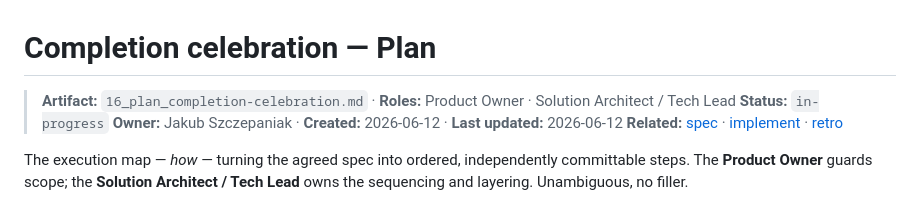
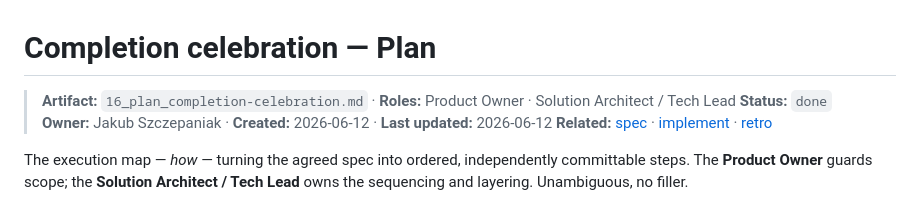
Before and after one commit to autioch/lullaby-dashboard-2, a Markdown page: docs-journal/16_plan_completion-celebration.md, the part around one of its changes. GitHub-like rendering.

```diff
--- a/docs-journal/16_plan_completion-celebration.md
+++ b/docs-journal/16_plan_completion-celebration.md
@@ -1,7 +1,7 @@
 # Completion celebration — Plan
 
 > **Artifact:** `16_plan_completion-celebration.md` · **Roles:** Product Owner · Solution Architect / Tech Lead
-> **Status:** `in-progress`
+> **Status:** `done`
 > **Owner:** Jakub Szczepaniak · **Created:** 2026-06-12 · **Last updated:** 2026-06-12
 > **Related:** [spec](16_spec_completion-celebration.md) · [implement](16_implement_completion-celebration.md) · [retro](16_retro_completion-celebration.md)
 
```
Also changed, not shown: other parts of docs-journal/16_plan_completion-celebration.md (+1 -1 lines), docs-journal/16_implement_completion-celebration.md (added, +87 -0 lines), docs-journal/16_spec_completion-celebration.md (+1 -1 lines).
